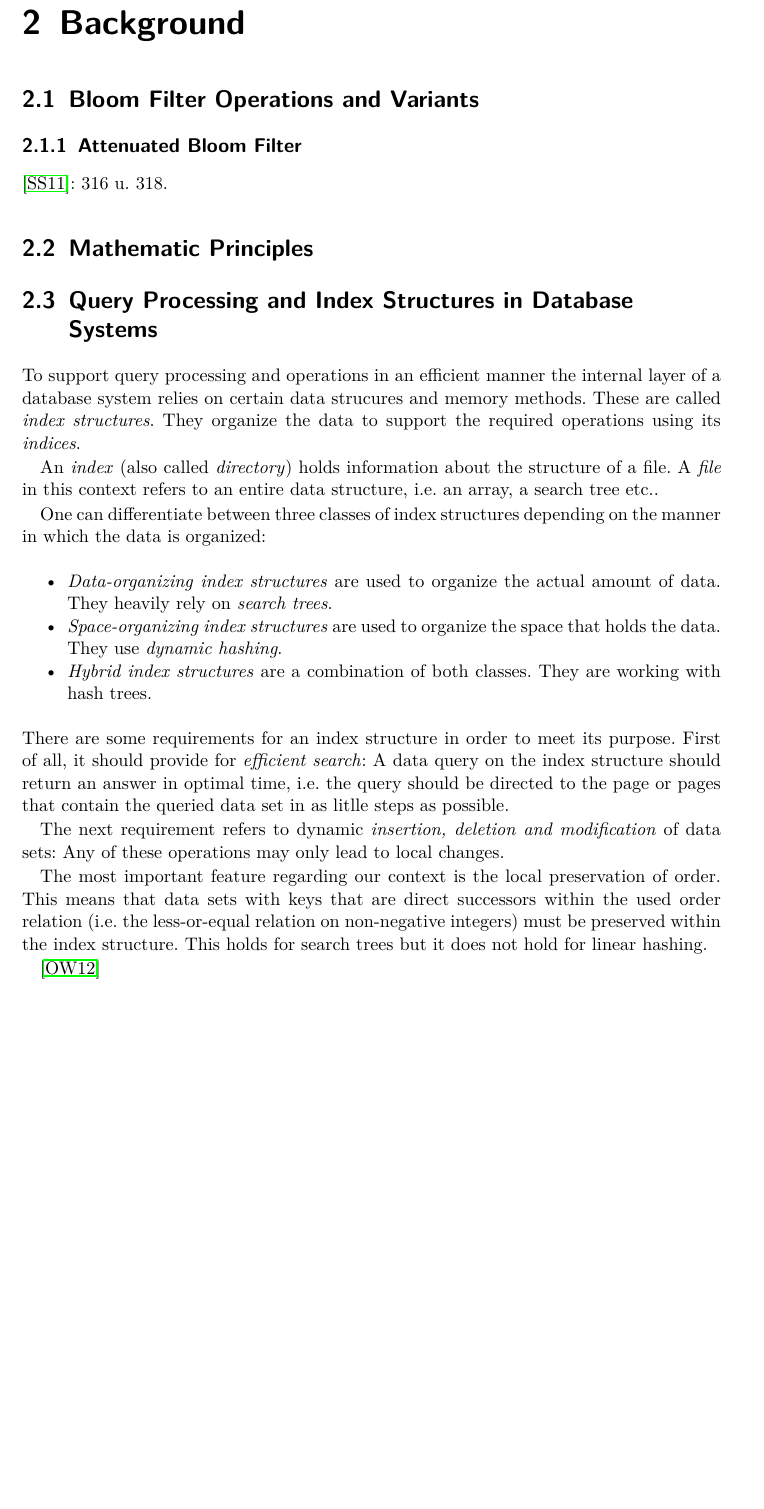
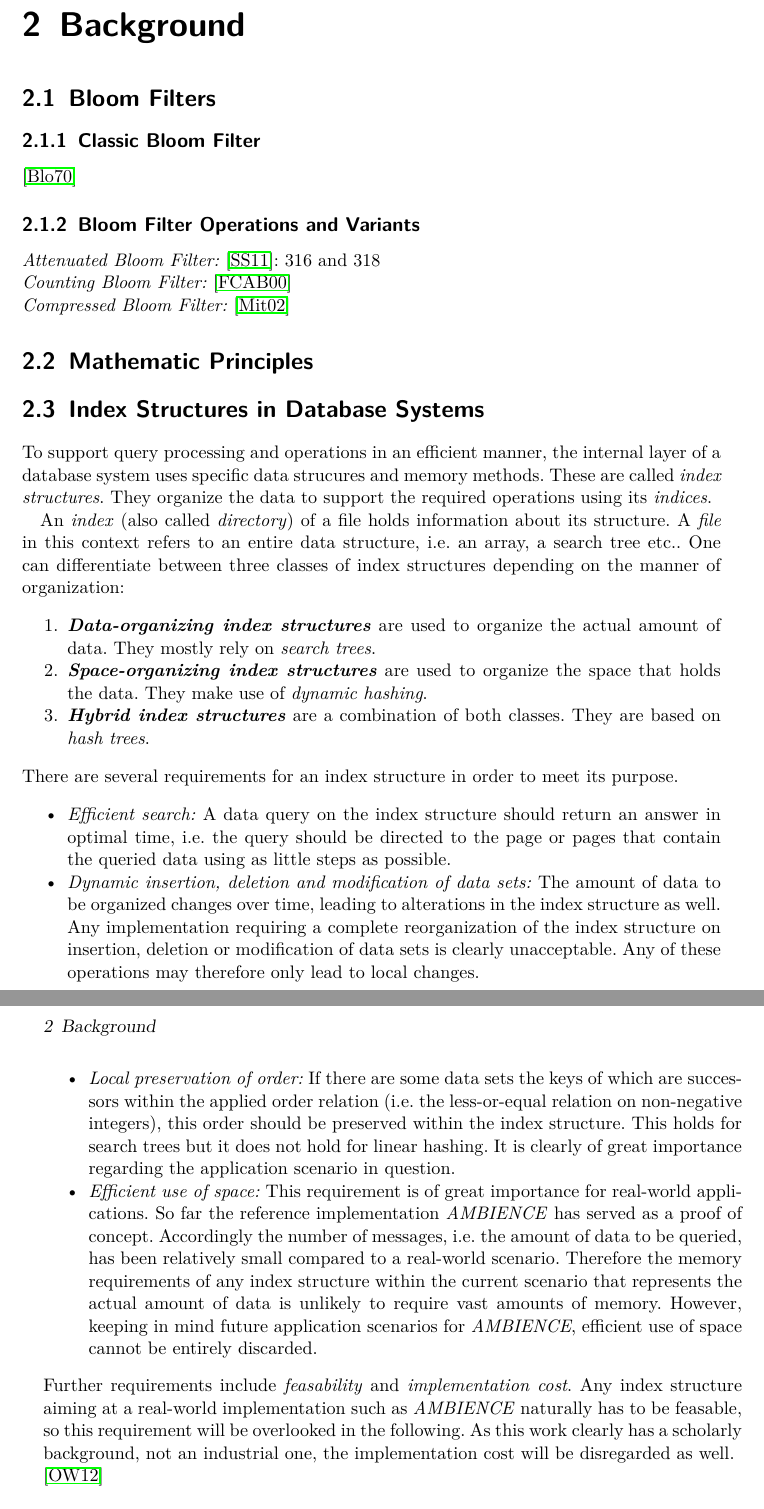
Before and after one commit to missgreenwood/masterarbeit, a LaTeX thesis (mdsg_latex_10062012/text/main.tex, which reads mdsg_latex_10062012/text/mdsg.sty, mdsg_latex_10062012/text/text/background.tex, mdsg_latex_10062012/text/text/implementation.tex): part of page 13 of 16 before the commit and two parts of pages 13 and 14 of 22 after it, the two joined at a grey line, cut so that both start at the same text, the shorter picture padded with empty space. Compiled offline with pdfLaTeX.

Commit message:
Update background chapter

```diff
--- a/mdsg_latex_10062012/text/main.tex
+++ b/mdsg_latex_10062012/text/main.tex
@@ -61,7 +61,7 @@
 %\lmuprofthree{Prof. Dr. Max2 Mustermann2}         % third supervisor's name
                                                   % (uncomment if not needed)
 \lmuadvisorone{Mirco Schönfeld}                    % first advisor's name
-%\lmuadvisortwo{Betreuer Name2}                    % second advisor's name
+\lmuadvisortwo{Dr. Martin Werner}                    % second advisor's name
                                                   % (uncomment if not needed)
 %\lmuadvisorthree{Betreuer Name3}                  % third advisor's name
                                                   % (uncomment if not needed)
--- a/mdsg_latex_10062012/text/mdsg.sty
+++ b/mdsg_latex_10062012/text/mdsg.sty
@@ -317,7 +317,7 @@
          \parbox{1cm}{
          \begin{large}
          \begin{tabbing}
-         Aufgabensteller: \hspace{.5cm}%
+         Aufgabenstellerin: \hspace{.5cm}%
          \@lmuprofone
          \@lmuproftwo
          \@lmuprofthree
--- a/mdsg_latex_10062012/text/text/background.tex
+++ b/mdsg_latex_10062012/text/text/background.tex
@@ -1,25 +1,29 @@
-\chapter{Background}\label{sec:Background}
-\section{Bloom Filter Operations and Variants}
-\subsection{Attenuated Bloom Filter}
-\cite{Sakuma2011}: 316 u. 318.
-\section{Mathematic Principles}
-\section{Query Processing and Index Structures in Database Systems}
-To support query processing and operations in an efficient manner the internal layer of a database system relies on certain data strucures and memory methods. These are called \textit{index structures}. They organize the data to support the required operations using its \textit{indices}.
+\chapter{Background}\label{ch:background}
+\section{Bloom Filters}\label{sec:bloom}
+\subsection{Classic Bloom Filter}\label{subsec:classic_bloom}
+\cite{Bloom1970}
+\subsection{Bloom Filter Operations and Variants}\label{subsec:bloom_ops}
+\textit{Attenuated Bloom Filter:} \cite{Sakuma2011}: 316 and 318\\
+\textit{Counting Bloom Filter:} \cite{Fan2000}\\
+\textit{Compressed Bloom Filter:} \cite{Mitzenmacher2002}
+\section{Mathematic Principles}\label{sec:math}
+\section{Index Structures in Database Systems}\label{sec:index_structures}
+To support query processing and operations in an efficient manner, the internal layer of a database system uses specific data strucures and memory methods. These are called \textit{index structures}. They organize the data to support the required operations using its \textit{indices}.
 
-An \textit{index} (also called \textit{directory}) holds information about the structure of a file. A \textit{file} in this context refers to an entire data structure, i.e. an array, a search tree etc..
-
-One can differentiate between three classes of index structures depending on the manner in which the data is organized:
+An \textit{index} (also called \textit{directory}) of a file holds information about its structure. A \textit{file} in this context refers to an entire data structure, i.e. an array, a search tree etc.. One can differentiate between three classes of index structures depending on the manner of organization:
+\begin{enumerate}
+	\item \textbf{\textit{Data-organizing index structures}} are used to organize the actual amount of data. They mostly rely on \textit{search trees}.
+	\item \textbf{\textit{Space-organizing index structures}} are used to organize the space that holds the data. They make use of \textit{dynamic hashing}.
+	\item \textbf{\textit{Hybrid index structures}} are a combination of both classes. They are based on \textit{hash trees}.
+\end{enumerate}
+There are several requirements for an index structure in order to meet its purpose.
 \begin{itemize}
-	\item \textit{Data-organizing index structures} are used to organize the actual amount of data. They heavily rely on \textit{search trees}.
-	\item \textit{Space-organizing index structures} are used to organize the space that holds the data. They use \textit{dynamic hashing}.
-	\item \textit{Hybrid index structures} are a combination of both classes. They are working with hash trees.
+	\item \textit{Efficient search:} A data query on the index structure should return an answer in optimal time, i.e. the query should be directed to the page or pages that contain the queried data using as little steps as possible.
+	\item \textit{Dynamic insertion, deletion and modification of data sets:} The amount of data to be organized changes over time, leading to alterations in the index structure as well. Any implementation requiring a complete reorganization of the index structure on insertion, deletion or modification of data sets is clearly unacceptable. Any of these operations may therefore only lead to local changes.
+	\item \textit{Local preservation of order:} If there are some data sets the keys of which are successors within the applied order relation (i.e. the less-or-equal relation on non-negative integers), this order should be preserved within the index structure. This holds for search trees but it does not hold for linear hashing. It is clearly of great importance regarding the application scenario in question.
+	\item \textit{Efficient use of space:} This requirement is of great importance for real-world applications. So far the reference implementation \textit{AMBIENCE} has served as a proof of concept. Accordingly the number of messages, i.e. the amount of data to be queried, has been relatively small compared to a real-world scenario. Therefore the memory requirements of any index structure within the current scenario that represents the actual amount of data is unlikely to require vast amounts of memory. However, keeping in mind future application scenarios for \textit{AMBIENCE}, efficient use of space cannot be entirely discarded.
 \end{itemize}
-There are some requirements for an index structure in order to meet its purpose. First of all, it should provide for \textit{efficient search}: A data query on the index structure should return an answer in optimal time, i.e. the query should be directed to the page or pages that contain the queried data set in as litlle steps as possible.
-
-The next requirement refers to dynamic \textit{insertion, deletion and modification} of data sets: Any of these operations may only lead to local changes. % Erklärung/Beleg!
-
-The most important feature regarding our context is the local preservation of order. This means that data sets with keys that are direct successors within the used order relation (i.e. the less-or-equal relation on non-negative integers) must be preserved within the index structure. This holds for search trees but it does not hold for linear hashing.
-
+Further requirements include \textit{feasability} and \textit{implementation cost}. Any index structure aiming at a real-world implementation such as \textit{AMBIENCE} naturally has to be feasable, so this requirement will be overlooked in the following. As this work clearly has a scholarly background, not an industrial one, the implementation cost will be disregarded as well.\\
 \cite{Ottmann2012}
-\subsection{B-Trees}
+\subsection{B-Tree}
 \cite{Knuth1998}
--- /dev/null
+++ b/mdsg_latex_10062012/text/text/implementation.tex
@@ -0,0 +1 @@
+\chapter{Implementation}\label{ch:implementation}
```
Also changed, not shown: expose.md (+11 -0 lines), gliederung.md (deleted, +0 -19 lines), mdsg_latex_10062012/text/text/conclusions.tex (added, +1 -0 lines), mdsg_latex_10062012/text/text/evaluation.tex (added, +2 -0 lines), mdsg_latex_10062012/text/text/introduction.tex (+3 -6 lines), stundenliste+todo_ma.md (+4 -6 lines), mdsg_latex_10062012/text/main.bbl, mdsg_latex_10062012/text/main.pdf, mdsg_latex_10062012/text/main.tex (6 more changed lines), mdsg_latex_10062012/text/text/background.tex (8 more changed lines), 6 other files.
